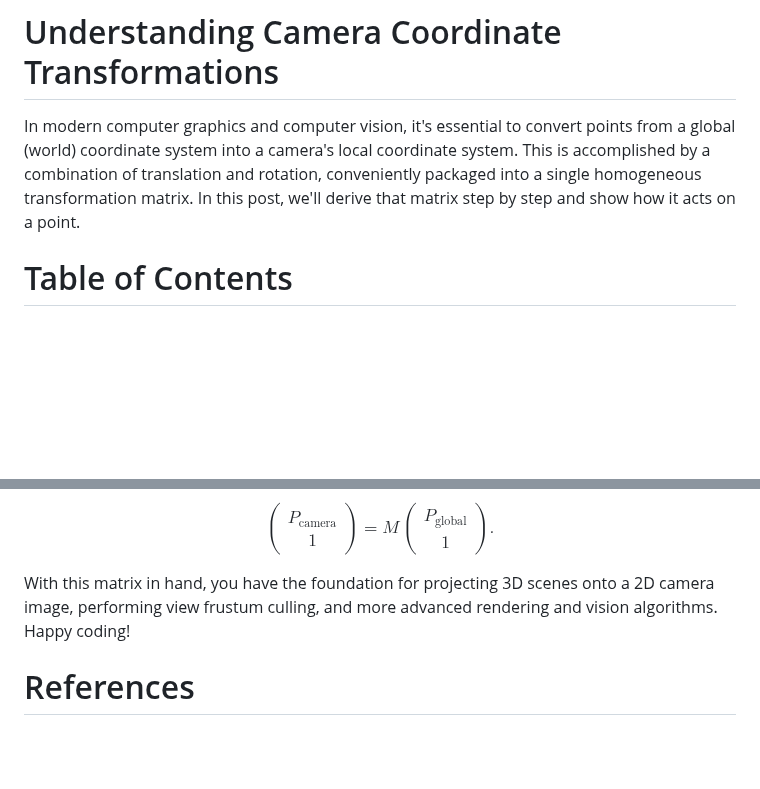
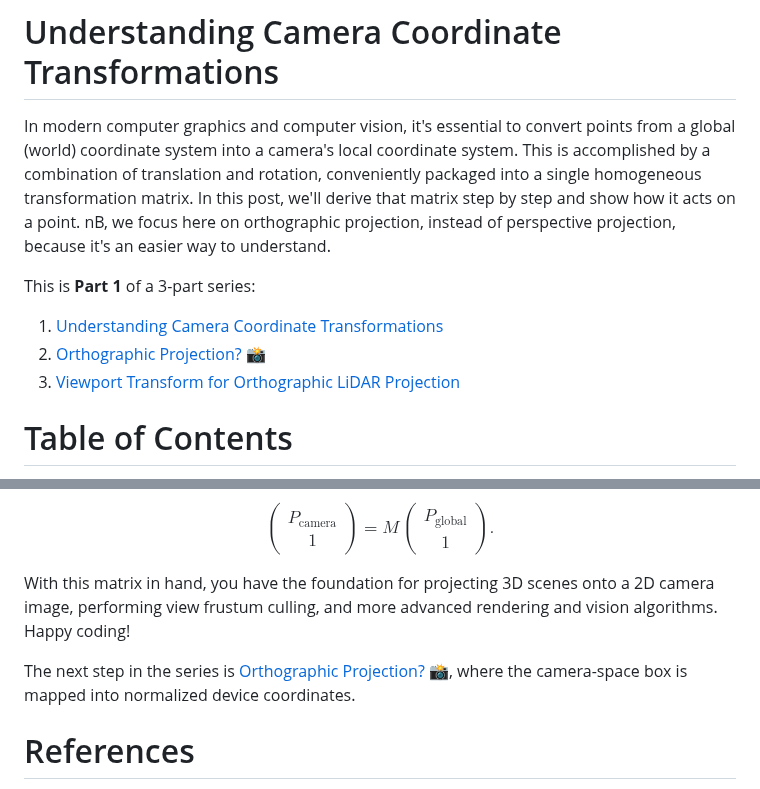
Before and after one commit to AndresNamm/blogg, a Markdown page: posts/camera_transformation.md, 2 parts joined by grey strips. GitHub-like rendering; blank space fills up the shorter version.

```diff
--- a/posts/camera_transformation.md
+++ b/posts/camera_transformation.md
@@ -2,7 +2,13 @@
 # Understanding Camera Coordinate Transformations
 
 
-In modern computer graphics and computer vision, it's essential to convert points from a global (world) coordinate system into a camera's local coordinate system.  This is accomplished by a combination of translation and rotation, conveniently packaged into a single  homogeneous transformation matrix.  In this post, we'll derive that matrix step by step and show how it acts on a point.
+In modern computer graphics and computer vision, it's essential to convert points from a global (world) coordinate system into a camera's local coordinate system.  This is accomplished by a combination of translation and rotation, conveniently packaged into a single  homogeneous transformation matrix.  In this post, we'll derive that matrix step by step and show how it acts on a point. nB, we focus here on orthographic projection, instead of perspective projection, because it's an easier way to understand.
+
+This is **Part 1** of a 3-part series:
+
+1. [Understanding Camera Coordinate Transformations](camera_transformation.md)
+2. [Orthographic Projection? 📸](orthographic_projection.md)
+3. [Viewport Transform for Orthographic LiDAR Projection](viewport_transform.md)
 
 
 
@@ -143,6 +149,8 @@ $$
 
 With this matrix in hand, you have the foundation for projecting 3D scenes onto a 2D camera image, performing view frustum culling, and more advanced rendering and vision algorithms.  Happy coding!
 
+The next step in the series is [Orthographic Projection? 📸](orthographic_projection.md), where the camera-space box is mapped into normalized device coordinates.
+
 # References
 
 - [Computing the Pixel coordinates of 3D point](https://www.scratchapixel.com/lessons/3d-basic-rendering/computing-pixel-coordinates-of-3d-point/mathematics-computing-2d-coordinates-of-3d-points.html)
```
Also changed, not shown: posts/orthographic_projection.md (+10 -0 lines), posts/viewport_transform.md (added, +258 -0 lines).
